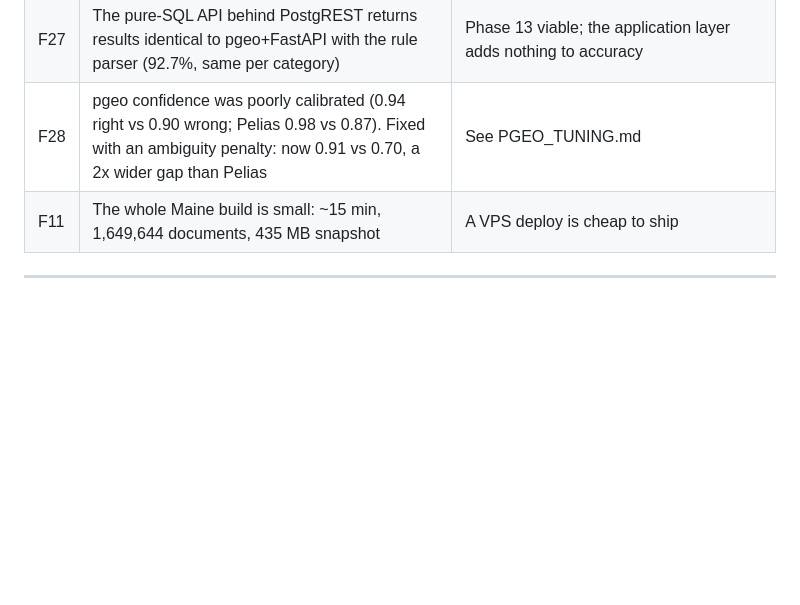
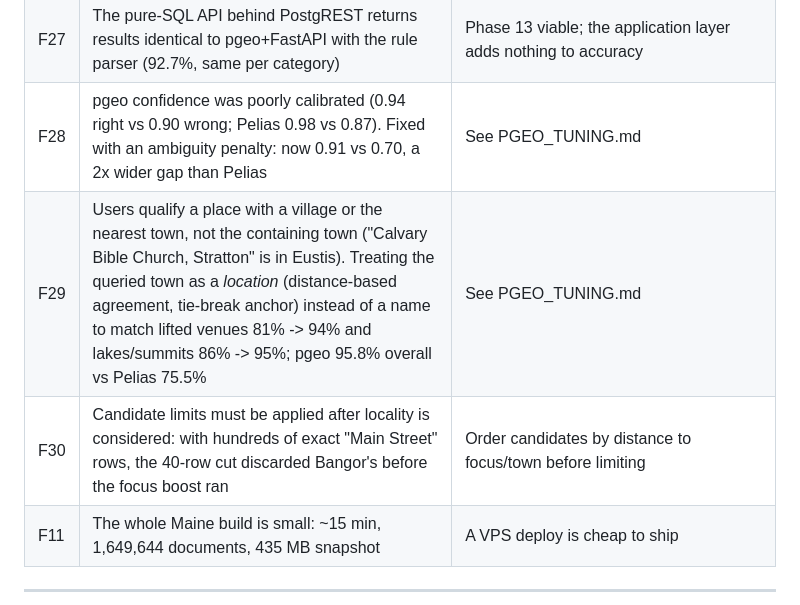
Before and after one commit to johnzastrow/pgeo, a Markdown page: docs/PROJECT_LOG.md, the part around the change. Drawn GitHub-style; blank space fills up the shorter version.

Commit message:
docs: findings F29-F30 (town as location, candidate limits)
Co-Authored-By: Claude Opus 5 (1M context) <noreply@anthropic.com>

```diff
--- a/docs/PROJECT_LOG.md
+++ b/docs/PROJECT_LOG.md
@@ -191,6 +191,8 @@ confidence scores; easy loading and updates.
 | F26 | pgeo's rule parser (no libpostal) scores 92.7% vs 92.4% with libpostal: the ~2 GB libpostal model buys nothing measurable on this test set | Supports G6 (fewer components) |
 | F27 | The pure-SQL API behind PostgREST returns results identical to pgeo+FastAPI with the rule parser (92.7%, same per category) | Phase 13 viable; the application layer adds nothing to accuracy |
 | F28 | pgeo confidence was poorly calibrated (0.94 right vs 0.90 wrong; Pelias 0.98 vs 0.87). Fixed with an ambiguity penalty: now 0.91 vs 0.70, a 2x wider gap than Pelias | See PGEO_TUNING.md |
+| F29 | Users qualify a place with a village or the nearest town, not the containing town ("Calvary Bible Church, Stratton" is in Eustis). Treating the queried town as a *location* (distance-based agreement, tie-break anchor) instead of a name to match lifted venues 81% -> 94% and lakes/summits 86% -> 95%; pgeo 95.8% overall vs Pelias 75.5% | See PGEO_TUNING.md |
+| F30 | Candidate limits must be applied after locality is considered: with hundreds of exact "Main Street" rows, the 40-row cut discarded Bangor's before the focus boost ran | Order candidates by distance to focus/town before limiting |
 | F11 | The whole Maine build is small: ~15 min, 1,649,644 documents, 435 MB snapshot | A VPS deploy is cheap to ship |
 
 ---
```
